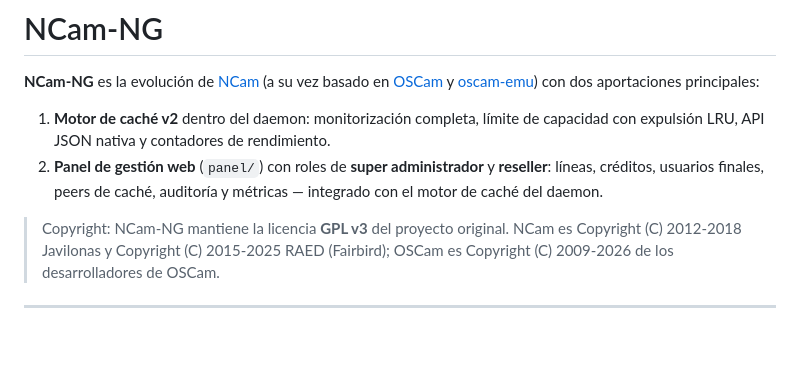
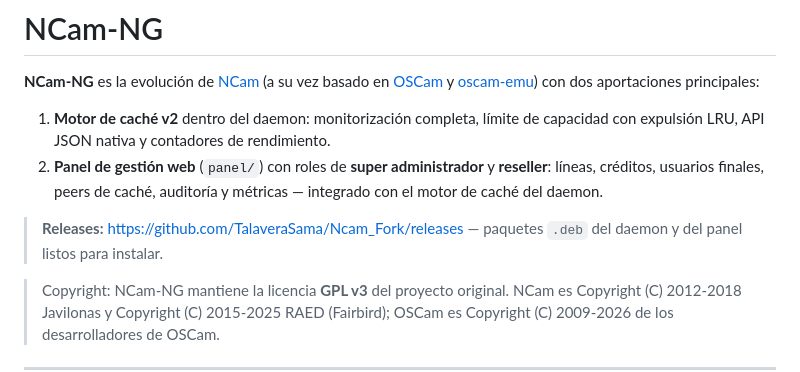
Before and after one commit to TalaveraSama/Ncam_Fork, a Markdown page: README.md, the part around the change. GitHub-like rendering; blank space fills up the shorter version.

Commit message:
README: enlace a las releases con los paquetes .deb
Co-authored-by: arena-agent <297053741+arena-agent@users.noreply.github.com>

```diff
--- a/README.md
+++ b/README.md
@@ -10,6 +10,9 @@ principales:
 2. **Panel de gestión web** (`panel/`) con roles de **super administrador** y
    **reseller**: líneas, créditos, usuarios finales, peers de caché, auditoría y
    métricas — integrado con el motor de caché del daemon.
+
+> **Releases:** <https://github.com/TalaveraSama/Ncam_Fork/releases> — paquetes
+> `.deb` del daemon y del panel listos para instalar.
 
 > Copyright: NCam-NG mantiene la licencia **GPL v3** del proyecto original.
 > NCam es Copyright (C) 2012-2018 Javilonas y Copyright (C) 2015-2025 RAED
```
